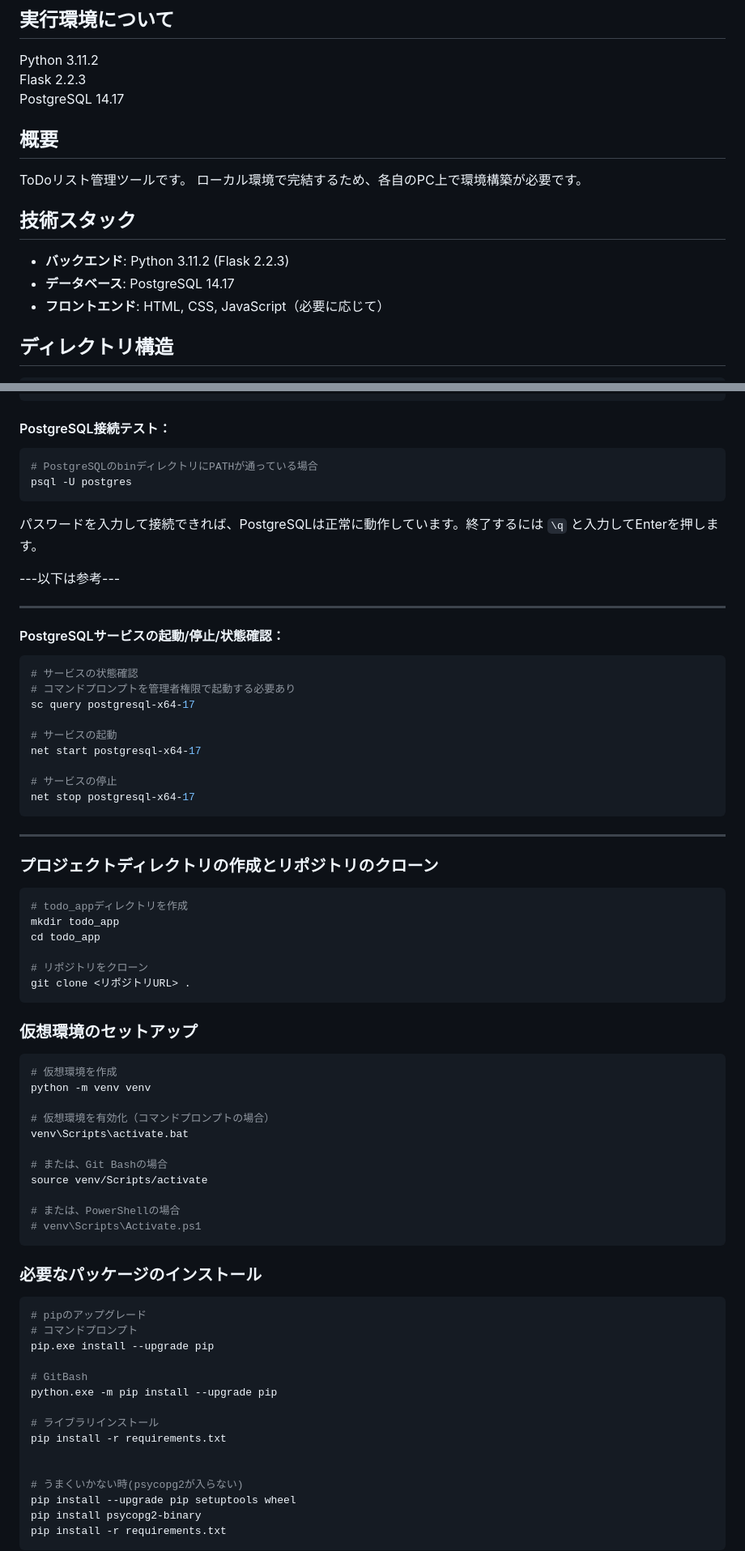
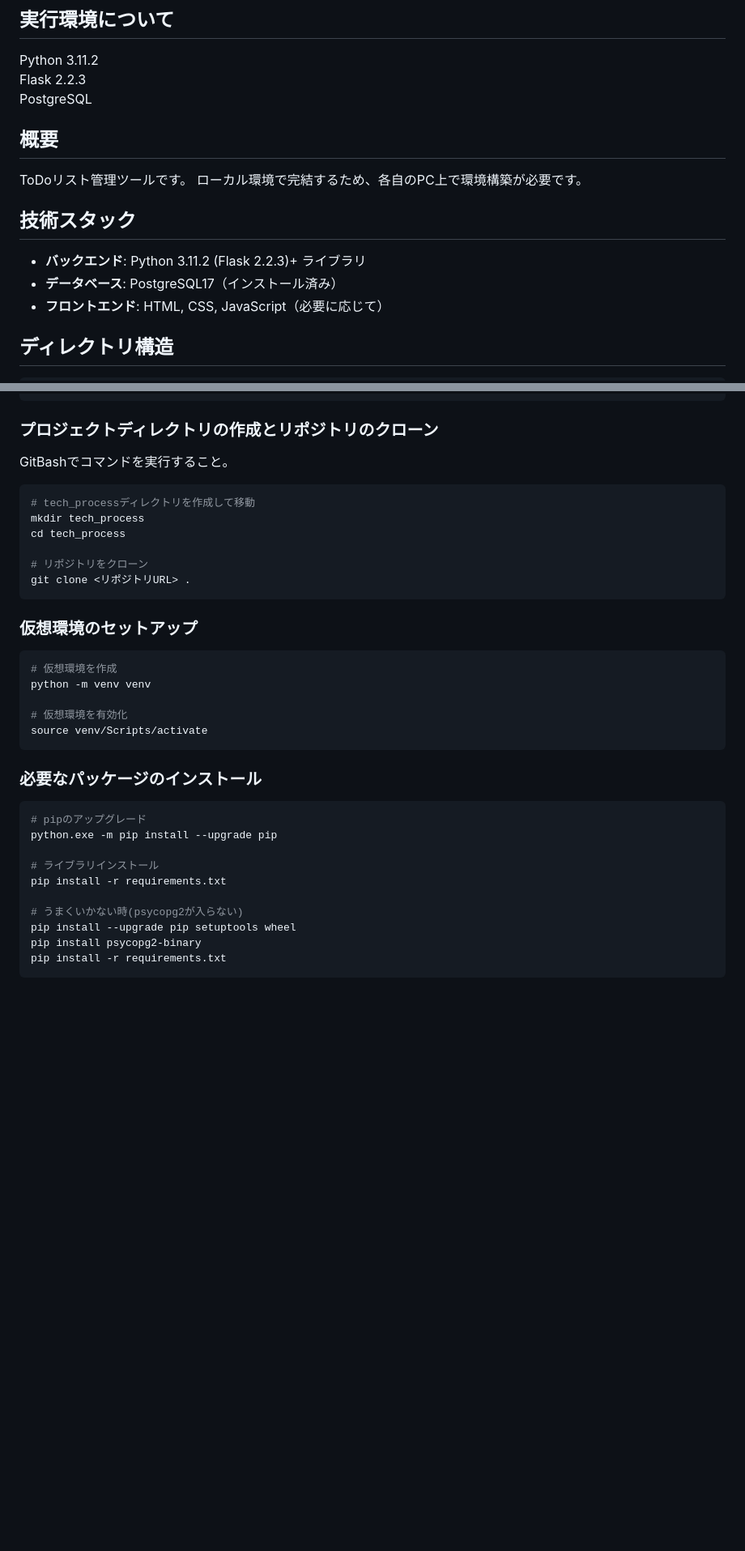
Before and after one commit to kaswister0116/todo_app, a Markdown page: README.md, 2 parts joined by grey strips. Shown: that part at 81% size. GitHub-like rendering; blank space fills up the shorter version.

````diff
--- a/README.md
+++ b/README.md
@@ -3,7 +3,7 @@
 ## 実行環境について
 Python 3.11.2
 Flask 2.2.3
-PostgreSQL 14.17
+PostgreSQL
 
 ## 概要
 
@@ -12,8 +12,8 @@ ToDoリスト管理ツールです。
 
 ## 技術スタック
 
-- **バックエンド**: Python 3.11.2 (Flask 2.2.3)
-- **データベース**: PostgreSQL 14.17
+- **バックエンド**: Python 3.11.2 (Flask 2.2.3)+ ライブラリ
+- **データベース**: PostgreSQL17（インストール済み）
 - **フロントエンド**: HTML, CSS, JavaScript（必要に応じて）
 
 ## ディレクトリ構造
@@ -31,40 +31,13 @@ ToDoリスト管理ツールです。
     └── index.html       # メインページのテンプレート
 ```
 
-#### PostgreSQL接続テスト：
+### プロジェクトディレクトリの作成とリポジトリのクローン
+GitBashでコマンドを実行すること。
 
 ```bash
-# PostgreSQLのbinディレクトリにPATHが通っている場合
-psql -U postgres
-```
-パスワードを入力して接続できれば、PostgreSQLは正常に動作しています。終了するには `\q` と入力してEnterを押します。
-
-
----以下は参考---
-
----
-#### PostgreSQLサービスの起動/停止/状態確認：
-
-```bash
-# サービスの状態確認
-# コマンドプロンプトを管理者権限で起動する必要あり
-sc query postgresql-x64-17
-
-# サービスの起動
-net start postgresql-x64-17
-
-# サービスの停止
-net stop postgresql-x64-17
-```
-
----
-
-### プロジェクトディレクトリの作成とリポジトリのクローン
-
-```bash
-# todo_appディレクトリを作成
-mkdir todo_app
-cd todo_app
+# tech_processディレクトリを作成して移動
+mkdir tech_process
+cd tech_process
 
 # リポジトリをクローン
 git clone <リポジトリURL> .
@@ -76,29 +49,18 @@ git clone <リポジトリURL> .
 # 仮想環境を作成
 python -m venv venv
 
-# 仮想環境を有効化（コマンドプロンプトの場合）
-venv\Scripts\activate.bat
-
-# または、Git Bashの場合
+# 仮想環境を有効化
 source venv/Scripts/activate
-
-# または、PowerShellの場合
-# venv\Scripts\Activate.ps1
 ```
 
 ### 必要なパッケージのインストール
 
 ```bash
 # pipのアップグレード
-# コマンドプロンプト
-pip.exe install --upgrade pip
-
-# GitBash
 python.exe -m pip install --upgrade pip
 
 # ライブラリインストール
 pip install -r requirements.txt
-
 
 # うまくいかない時(psycopg2が入らない)
 pip install --upgrade pip setuptools wheel
````
Also changed, not shown: other parts of README.md (+43 -2 lines).
